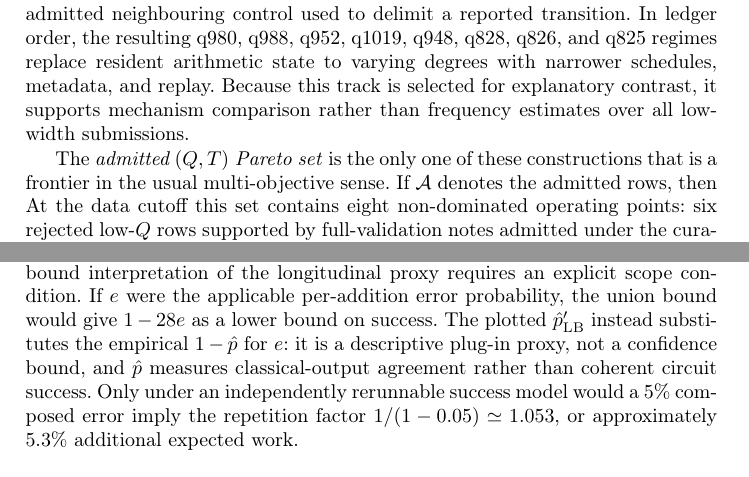
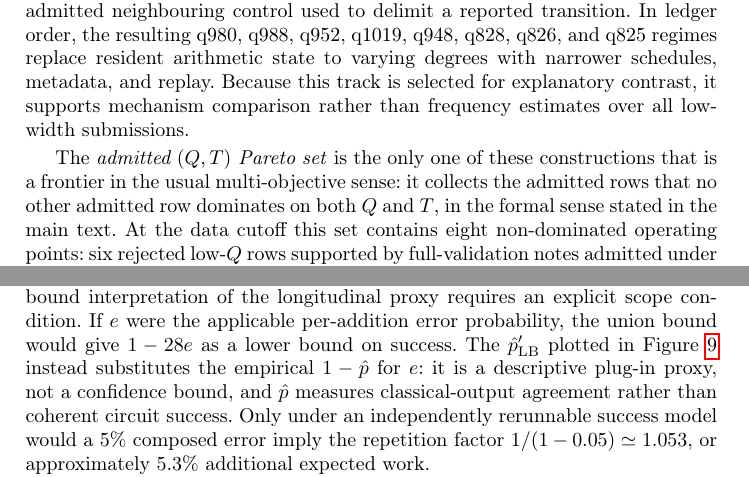
Before and after one commit to jieyilong/ecdsafail-supplemental-materials, a LaTeX paper (appendices/tex/appendix-A.tex, which reads appendices/tex/appendix-A-content.tex, appendices/tex/main-refs.tex): two parts of pages 3 and 6 of 14, joined at a grey line, cut so that both start at the same text. Compiled offline with pdfLaTeX.

Commit message:
Repair two sentences broken by suppressed floats in Note A
Two passages were left dangling when their float was moved to the main text and
the surrounding prose was not adjusted. Both are visible to a reader.

The Pareto-set paragraph ended "If A denotes the admitted rows, then" and ran
straight into the next sentence, because the equation that clause introduces is
inside an \iffalse block. Replaced with an inline gloss that points at the
formal definition in the paper.

The width-work-product subsection said "The plotted p'_LB", but its figure is
likewise suppressed, so nothing was plotted. That figure is Figure 9 of the
paper, so main-refs.tex now carries its label and the sentence cites it.

Co-Authored-By: Claude Opus 5 (1M context) <noreply@anthropic.com>

```diff
--- a/appendices/tex/appendix-A-content.tex
+++ b/appendices/tex/appendix-A-content.tex
@@ -135,7 +135,9 @@ this track is selected for explanatory contrast, it supports mechanism
 comparison rather than frequency estimates over all low-width submissions.
 
 The \emph{admitted $(Q,T)$ Pareto set} is the only one of these constructions
-that is a frontier in the usual multi-objective sense. If $\mathcal{A}$ denotes the admitted rows, then
+that is a frontier in the usual multi-objective sense: it collects the admitted
+rows that no other admitted row dominates on both $Q$ and $T$, in the formal
+sense stated in the main text.
 %
 \iffalse % The formal Pareto definition is retained in the main text.
 \begin{equation}
@@ -430,8 +432,8 @@ identification of the episode's isolated effect.
 
 The union-bound interpretation of the longitudinal proxy requires an explicit
 scope condition. If $e$ were the applicable per-addition error probability, the
-union bound would give $1-28e$ as a lower bound on success. The plotted
-$\hat p'_{\mathrm{LB}}$ instead substitutes the empirical
+union bound would give $1-28e$ as a lower bound on success. The $\hat p'_{\mathrm{LB}}$ plotted in
+\Cref{M:fig:qxt-shor-comparison} instead substitutes the empirical
 $1-\hat p$ for $e$: it is a descriptive plug-in proxy, not a confidence bound,
 and $\hat p$ measures classical-output agreement rather than coherent circuit
 success. Only under an independently rerunnable success model would a $5\%$
--- a/appendices/tex/main-refs.tex
+++ b/appendices/tex/main-refs.tex
@@ -5,6 +5,8 @@
 \makeatletter
 \newlabel{M:fig:family-census-tree}{{10}{52}{Anatomy of the 400 scored, accepted source commits from the public competition through 18 July (\#883--1294). Each commit is assigned to one primary optimization family (level~1) and, where applicable, one change type (level~2), based on an audit of its \texttt {git show} diff rather than its often-unreliable subject or lever name. Blue nodes represent nine circuit-optimization families: six conventional compiler categories and three reversibility-specific categories---uncompute strategy, register/scratch allocation, and \emph {codec/encoding}---with distinct resource and correctness obligations. Amber nodes represent verifier search for a clean Fiat--Shamir nonce, which is not a circuit optimization, and neutral or mechanical changes. Counts measure how often each mechanism was the primary change, not its contribution to score reduction; accompanying nonce changes are attributed to the associated circuit optimization. Pre-competition development commits are excluded, including the representation/coordinate-change family documented only in earlier research (see \href {https://github.com/jieyilong/ecdsafail-supplemental-materials/blob/main/appendices/detailed_results_and_circuit_improvement_trajectory.pdf}{Supplemental Note A: Detailed results and circuit-improvement trajectory}), because no corresponding competition submission was accepted. Four accepted but unscored \texttt {DUMMY\_TOFFOLIS} bootstrap commits are also excluded. The complete per-commit ledger, including those four commits, is provided in \href {https://github.com/jieyilong/ecdsafail-supplemental-materials/blob/main/appendices/optimization_census_of_accepted_competition_source_commits.pdf}{Supplemental Note C: List of accepted solutions}}{figure.caption.43}{}}
 \newlabel{M:fig:family-census-tree@cref}{{[figure][10][]10}{[1][51][]52}{}{}{}}
+\newlabel{M:fig:qxt-shor-comparison}{{9}{48}{Resource-cost evolution in a later longitudinal sample of $42$ accepted commits (indices $1,11,\ldots ,401$, plus $405$), extending through 20 July. Each commit is re-evaluated on the same fixed pseudorandom corpus of $50{,}000$ elliptic-curve point pairs; hence $\hat p$ and $T$ are sample estimates and can differ slightly from the official $9{,}024$-instance operating points elsewhere in this section. Following \eqref {eq:full-attack}, panel~(b) uses the analytic sensitivity proxy $Q'=Q+16$, $T'=T+3\cdot 2^{16}$, and $28$ point additions at $n=256$ and $w=16$ (\Cref {sec:ecc-quantum}); it does not use the subsequently implemented windowed-addition-compatible circuit of \Cref {sec:windowed-addition-compatible-circuit}, which directly measures the coherent-lookup overhead for the best-scoring circuit. The error composition is illustrative: it assumes the sampled classical-output error transfers to the windowed attack setting. It incorporates neither sampling uncertainty nor the separately recorded ancilla- and phase-garbage outcomes}{figure.caption.41}{}}
+\newlabel{M:fig:qxt-shor-comparison@cref}{{[figure][9][]9}{[1][47][]48}{}{}{}}
 \newlabel{M:sec:base-five-codec}{{5.3.2}{39}{Base-5 Codec for the Jump-2 Transcript}{subsubsection.5.3.2}{}}
 \newlabel{M:sec:base-five-codec@cref}{{[subsubsection][2][5,3]5.3.2}{[1][39][]39}{}{}{}}
 \newlabel{M:sec:consprop}{{5.3.6}{46}{Constant Propagation}{subsubsection.5.3.6}{}}
```
Also changed, not shown: appendices/detailed_results_and_circuit_improvement_trajectory.pdf.
